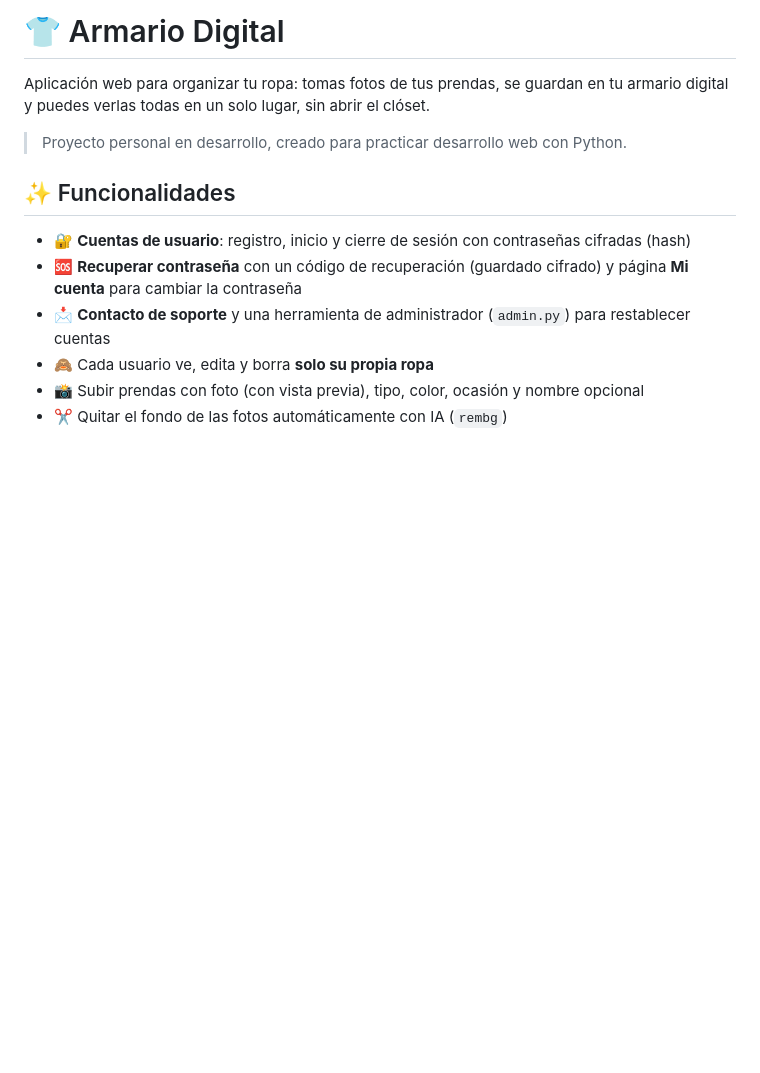
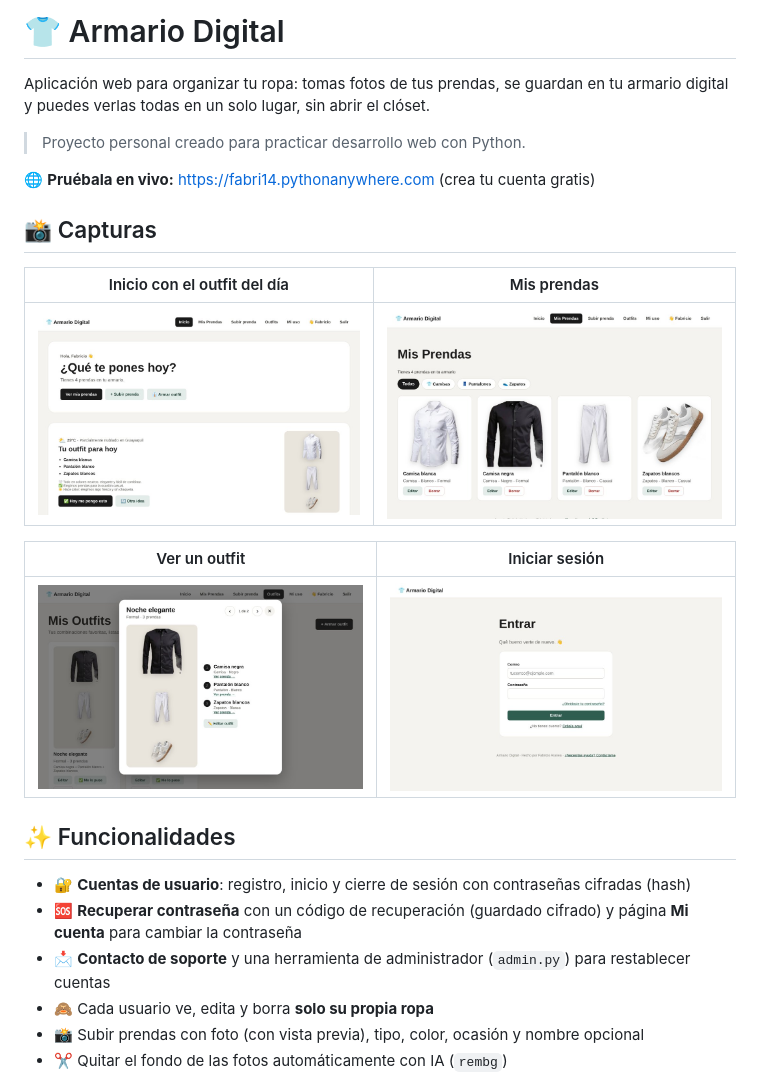
Before and after one commit to araneaemerson-oss/armario-digital, a Markdown page: README.md, the part around the change. Drawn GitHub-style; pictures changed too: docs/capturas/inicio.jpg (added), docs/capturas/login.jpg (added), docs/capturas/outfit.jpg (added); blank space fills up the shorter version.

Commit message:
Limpieza, capturas en el README y mensaje para armario vacío

```diff
--- a/README.md
+++ b/README.md
@@ -2,7 +2,19 @@
 
 Aplicación web para organizar tu ropa: tomas fotos de tus prendas, se guardan en tu armario digital y puedes verlas todas en un solo lugar, sin abrir el clóset.
 
-> Proyecto personal en desarrollo, creado para practicar desarrollo web con Python.
+> Proyecto personal creado para practicar desarrollo web con Python.
+
+🌐 **Pruébala en vivo:** https://fabri14.pythonanywhere.com (crea tu cuenta gratis)
+
+## 📸 Capturas
+
+| Inicio con el outfit del día | Mis prendas |
+|---|---|
+| ![Inicio](docs/capturas/inicio.jpg) | ![Mis prendas](docs/capturas/prendas.jpg) |
+
+| Ver un outfit | Iniciar sesión |
+|---|---|
+| ![Outfit](docs/capturas/outfit.jpg) | ![Login](docs/capturas/login.jpg) |
 
 ## ✨ Funcionalidades
 
```
Also changed, not shown: 1 other file.
